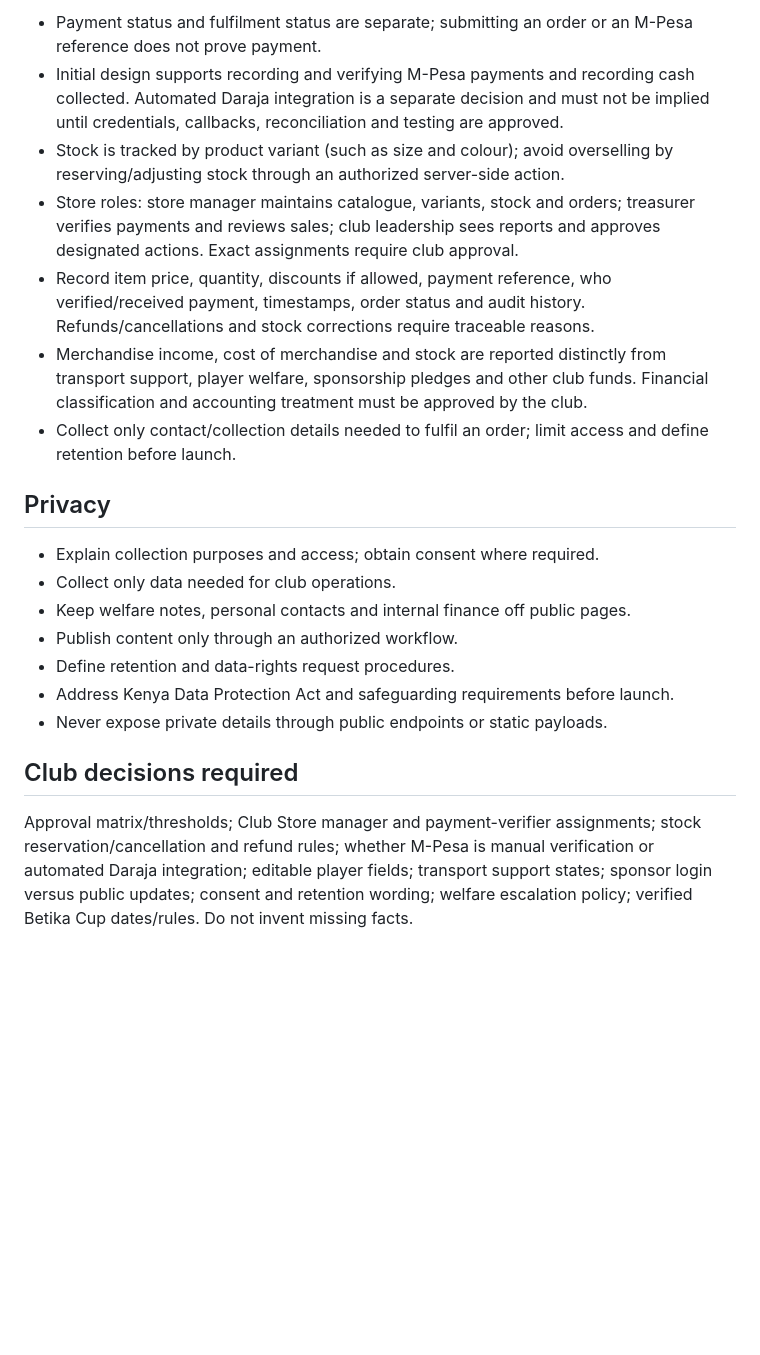
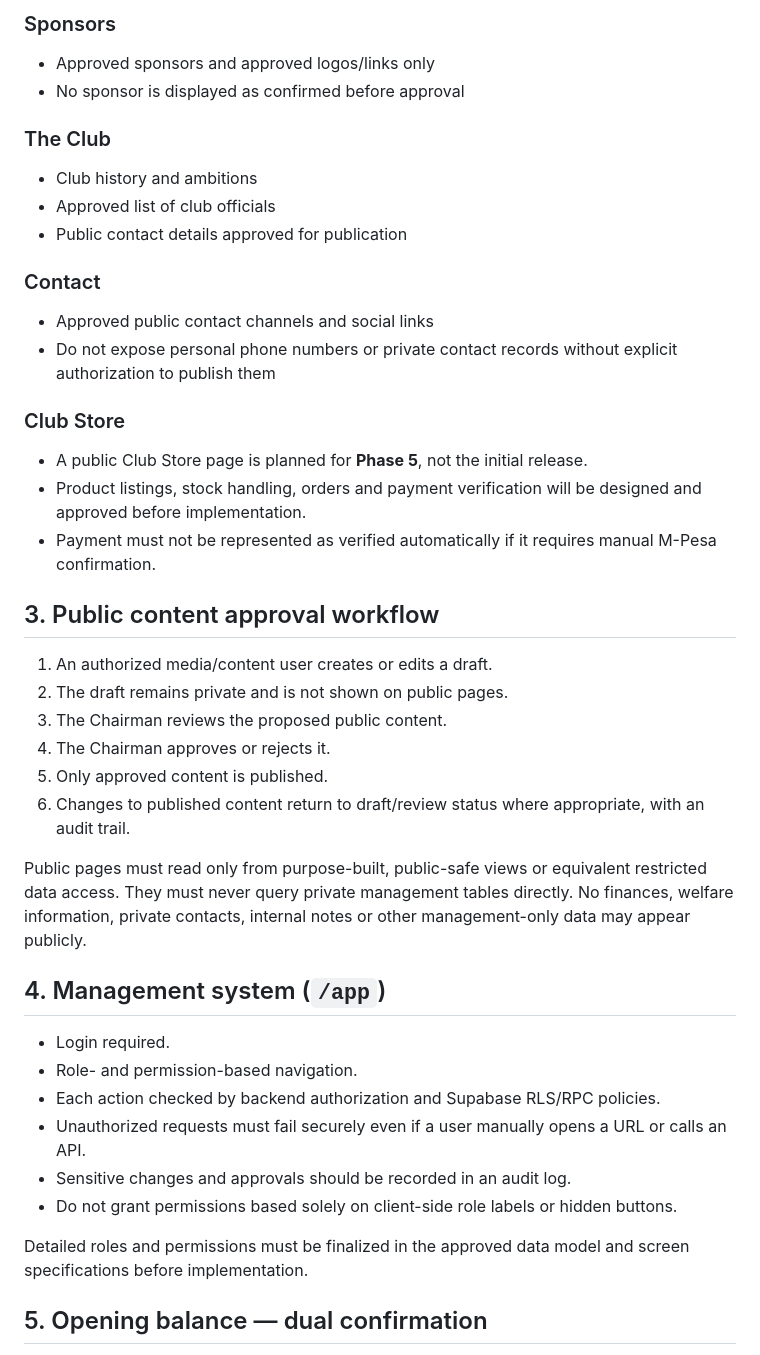
Before and after one commit to jacqmurithi-ux/timau-union-fc, a Markdown page: features-flow.md, the part around one of its changes. Drawn GitHub-style; blank space fills up the shorter version.

```diff
--- a/features-flow.md
+++ b/features-flow.md
@@ -107,20 +56,43 @@ flowchart TD
 
-- Payment status and fulfilment status are separate; submitting an order or an M-Pesa reference does not prove payment.
-- Initial design supports recording and verifying M-Pesa payments and recording cash collected. Automated Daraja integration is a separate decision and must not be implied until credentials, callbacks, reconciliation and testing are approved.
-- Stock is tracked by product variant (such as size and colour); avoid overselling by reserving/adjusting stock through an authorized server-side action.
-- Store roles: store manager maintains catalogue, variants, stock and orders; treasurer verifies payments and reviews sales; club leadership sees reports and approves designated actions. Exact assignments require club approval.
-- Record item price, quantity, discounts if allowed, payment reference, who verified/received payment, timestamps, order status and audit history. Refunds/cancellations and stock corrections require traceable reasons.
-- Merchandise income, cost of merchandise and stock are reported distinctly from transport support, player welfare, sponsorship pledges and other club funds. Financial classification and accounting treatment must be approved by the club.
-- Collect only contact/collection details needed to fulfil an order; limit access and define retention before launch.
+### Sponsors
+- Approved sponsors and approved logos/links only
+- No sponsor is displayed as confirmed before approval
 
-## Privacy
-- Explain collection purposes and access; obtain consent where required.
-- Collect only data needed for club operations.
-- Keep welfare notes, personal contacts and internal finance off public pages.
-- Publish content only through an authorized workflow.
-- Define retention and data-rights request procedures.
-- Address Kenya Data Protection Act and safeguarding requirements before launch.
-- Never expose private details through public endpoints or static payloads.
+### The Club
+- Club history and ambitions
+- Approved list of club officials
+- Public contact details approved for publication
 
-## Club decisions required
-Approval matrix/thresholds; Club Store manager and payment-verifier assignments; stock reservation/cancellation and refund rules; whether M-Pesa is manual verification or automated Daraja integration; editable player fields; transport support states; sponsor login versus public updates; consent and retention wording; welfare escalation policy; verified Betika Cup dates/rules. Do not invent missing facts.
+### Contact
+- Approved public contact channels and social links
+- Do not expose personal phone numbers or private contact records without explicit authorization to publish them
+
+### Club Store
+- A public Club Store page is planned for **Phase 5**, not the initial release.
+- Product listings, stock handling, orders and payment verification will be designed and approved before implementation.
+- Payment must not be represented as verified automatically if it requires manual M-Pesa confirmation.
+
+## 3. Public content approval workflow
+
+1. An authorized media/content user creates or edits a draft.
+2. The draft remains private and is not shown on public pages.
+3. The Chairman reviews the proposed public content.
+4. The Chairman approves or rejects it.
+5. Only approved content is published.
+6. Changes to published content return to draft/review status where appropriate, with an audit trail.
+
+Public pages must read only from purpose-built, public-safe views or equivalent restricted data access. They must never query private management tables directly. No finances, welfare information, private contacts, internal notes or other management-only data may appear publicly.
+
+## 4. Management system (`/app`)
+
+- Login required.
+- Role- and permission-based navigation.
+- Each action checked by backend authorization and Supabase RLS/RPC policies.
+- Unauthorized requests must fail securely even if a user manually opens a URL or calls an API.
+- Sensitive changes and approvals should be recorded in an audit log.
+- Do not grant permissions based solely on client-side role labels or hidden buttons.
+
+Detailed roles and permissions must be finalized in the approved data model and screen specifications before implementation.
+
+## 5. Opening balance — dual confirmation
+
```
Also changed, not shown: other parts of features-flow.md (+82 -95 lines).
